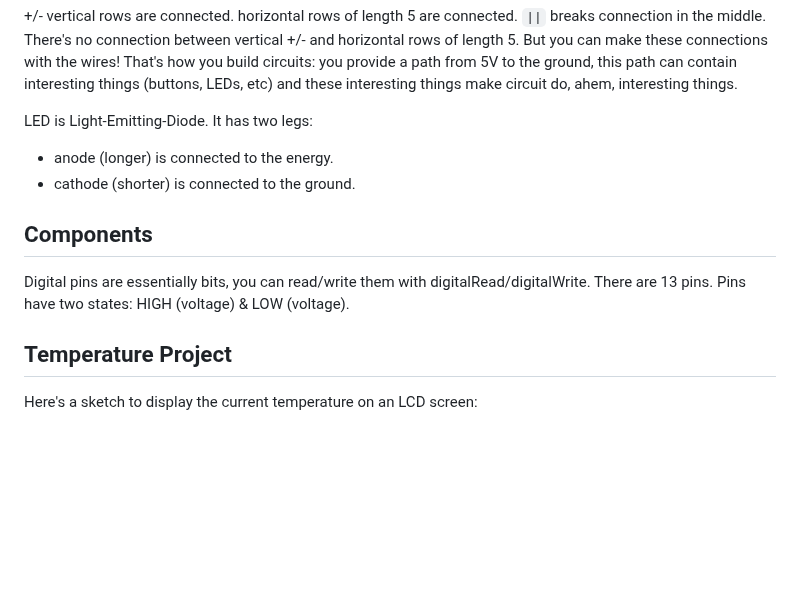
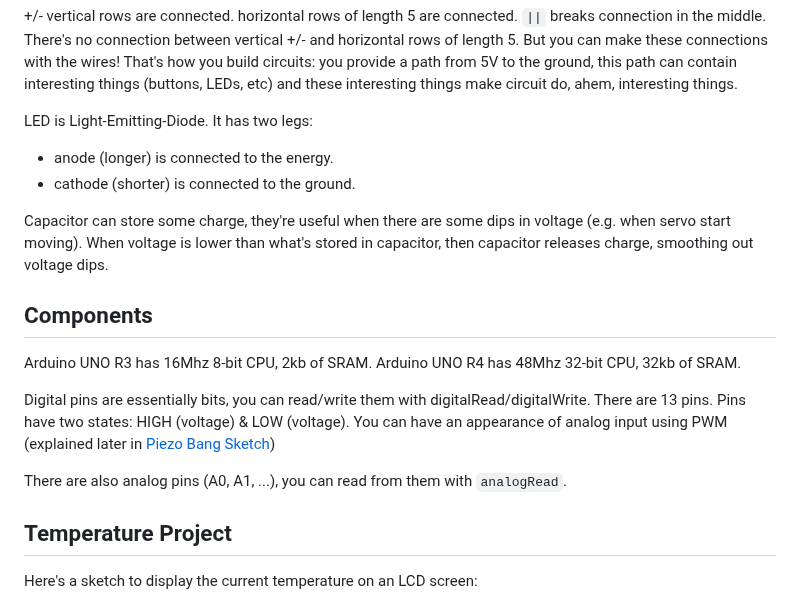
Before and after one commit to alexandershov/IdeaProjects, a Markdown page: learning/arduino/arduino.md, the part around the change. GitHub-like rendering; blank space fills up the shorter version.

Commit message:
arduino: describe capacitors, arduino specs, and PWM

```diff
--- a/learning/arduino/arduino.md
+++ b/learning/arduino/arduino.md
@@ -66,9 +66,18 @@ LED is Light-Emitting-Diode. It has two legs:
 * anode (longer) is connected to the energy.
 * cathode (shorter) is connected to the ground.
 
+Capacitor can store some charge, they're useful when there are some dips in voltage (e.g. when servo start moving).
+When voltage is lower than what's stored in capacitor, then capacitor releases charge, smoothing out voltage dips.
+
 ## Components
+Arduino UNO R3 has 16Mhz 8-bit CPU, 2kb of SRAM.
+Arduino UNO R4 has 48Mhz 32-bit CPU, 32kb of SRAM.
+
 Digital pins are essentially bits, you can read/write them with digitalRead/digitalWrite.
 There are 13 pins. Pins have two states: HIGH (voltage) & LOW (voltage).
+You can have an appearance of analog input using PWM (explained later in [Piezo Bang Sketch](#piezo-bang-sketch))
+
+There are also analog pins (A0, A1, ...), you can read from them with `analogRead`.
 
 ## Temperature Project
 
```
